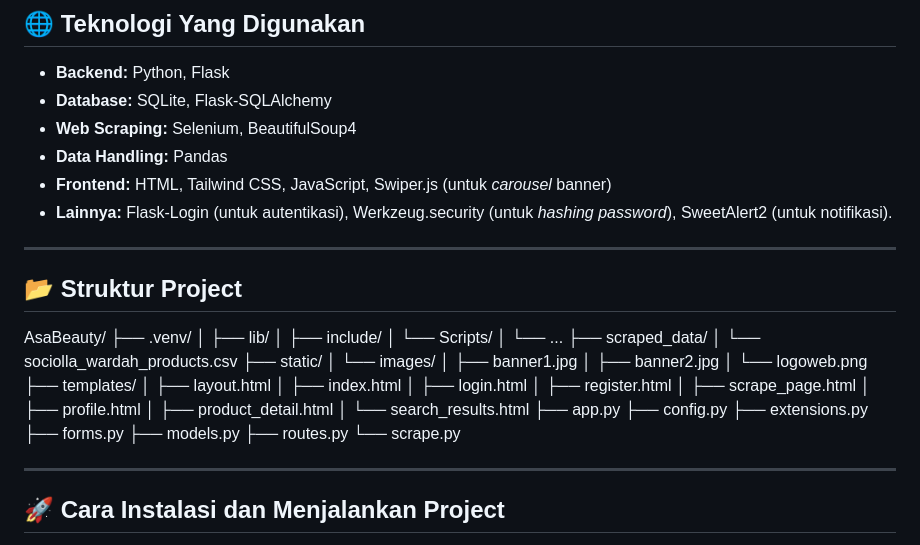
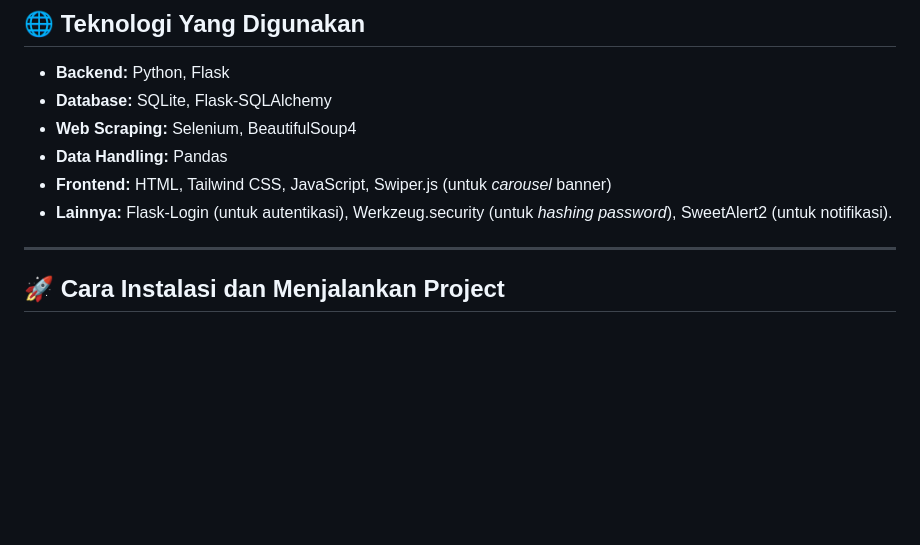
Before and after one commit to mwph6d4/SF_Asa-scraper-skincare, a Markdown page: README.md, the part around the change. Rendered like a GitHub page; blank space fills up the shorter version.

```diff
--- a/README.md
+++ b/README.md
@@ -43,39 +43,6 @@ Berikut ini adalah fitur-fitur yang ada dalam website Asa Beauty:
 * **Data Handling:** Pandas
 * **Frontend:** HTML, Tailwind CSS, JavaScript, Swiper.js (untuk *carousel* banner)
 * **Lainnya:** Flask-Login (untuk autentikasi), Werkzeug.security (untuk *hashing password*), SweetAlert2 (untuk notifikasi).
-
----
-
-## 📂 Struktur Project
-AsaBeauty/
-├── .venv/
-│   ├── lib/
-│   ├── include/
-│   └── Scripts/
-│       └── ...
-├── scraped_data/
-│   └── sociolla_wardah_products.csv
-├── static/
-│   └── images/
-│       ├── banner1.jpg
-│       ├── banner2.jpg
-│       └── logoweb.png
-├── templates/
-│   ├── layout.html
-│   ├── index.html
-│   ├── login.html
-│   ├── register.html
-│   ├── scrape_page.html
-│   ├── profile.html
-│   ├── product_detail.html
-│   └── search_results.html
-├── app.py
-├── config.py
-├── extensions.py
-├── forms.py
-├── models.py
-├── routes.py
-└── scrape.py
 
 ---
 
```
